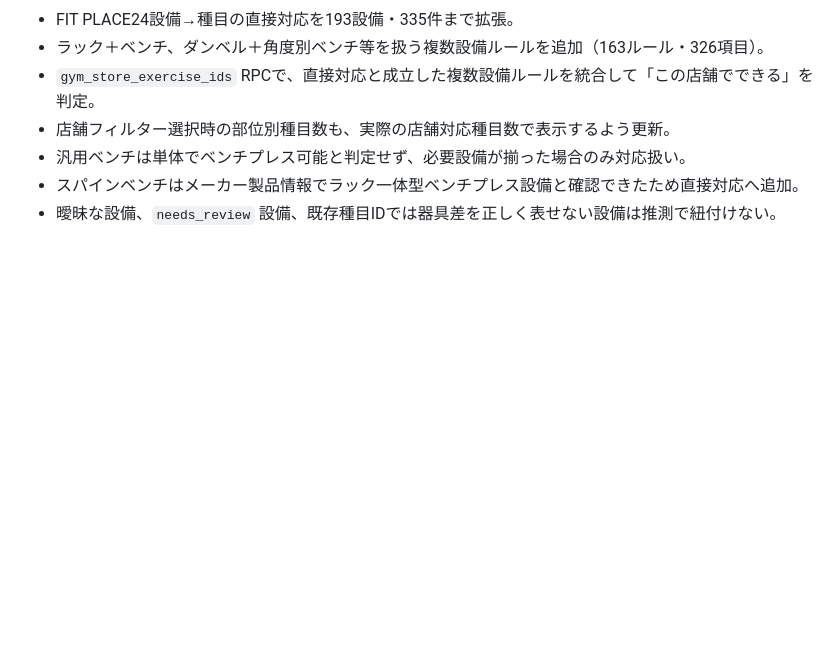
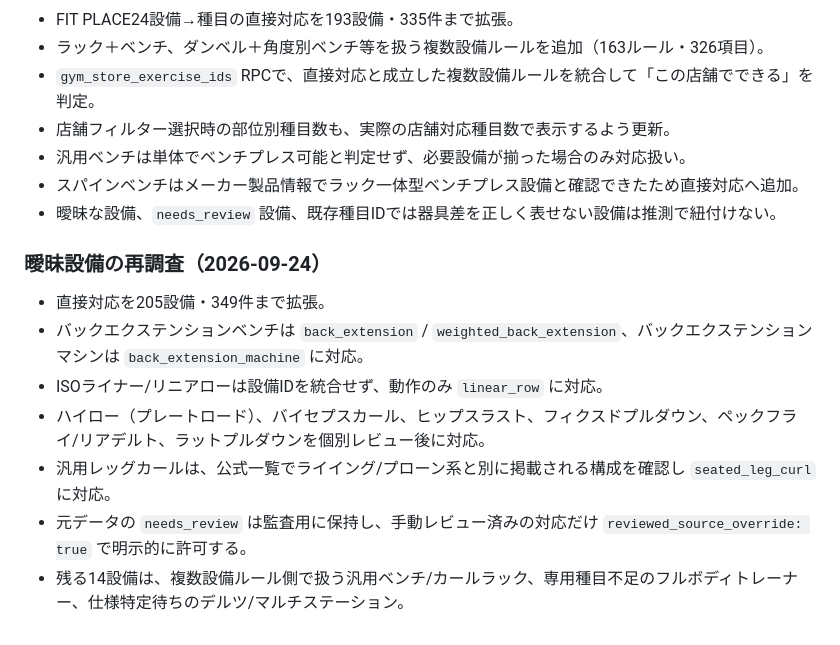
Before and after one commit to go10go104649-svg/musclemory, a Markdown page: docs/qa/gym_integration_20260923.md, the part around the change. Rendered like a GitHub page; blank space fills up the shorter version.

Commit message:
Document ambiguous equipment review results

```diff
--- a/docs/qa/gym_integration_20260923.md
+++ b/docs/qa/gym_integration_20260923.md
@@ -73,3 +73,14 @@
 - 汎用ベンチは単体でベンチプレス可能と判定せず、必要設備が揃った場合のみ対応扱い。
 - スパインベンチはメーカー製品情報でラック一体型ベンチプレス設備と確認できたため直接対応へ追加。
 - 曖昧な設備、`needs_review` 設備、既存種目IDでは器具差を正しく表せない設備は推測で紐付けない。
+
+
+### 曖昧設備の再調査（2026-09-24）
+
+- 直接対応を205設備・349件まで拡張。
+- バックエクステンションベンチは `back_extension` / `weighted_back_extension`、バックエクステンションマシンは `back_extension_machine` に対応。
+- ISOライナー/リニアローは設備IDを統合せず、動作のみ `linear_row` に対応。
+- ハイロー（プレートロード）、バイセプスカール、ヒップスラスト、フィクスドプルダウン、ペックフライ/リアデルト、ラットプルダウンを個別レビュー後に対応。
+- 汎用レッグカールは、公式一覧でライイング/プローン系と別に掲載される構成を確認し `seated_leg_curl` に対応。
+- 元データの `needs_review` は監査用に保持し、手動レビュー済みの対応だけ `reviewed_source_override: true` で明示的に許可する。
+- 残る14設備は、複数設備ルール側で扱う汎用ベンチ/カールラック、専用種目不足のフルボディトレーナー、仕様特定待ちのデルツ/マルチステーション。
```
